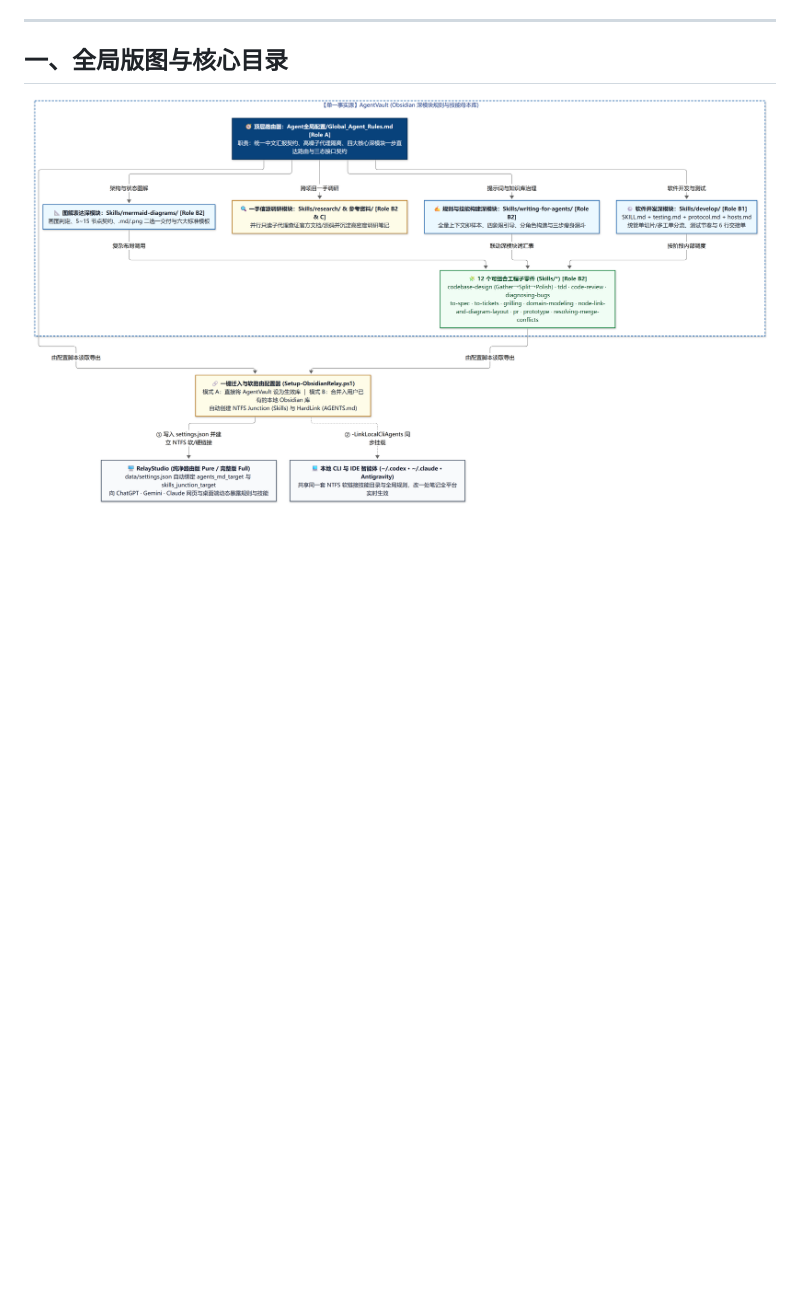
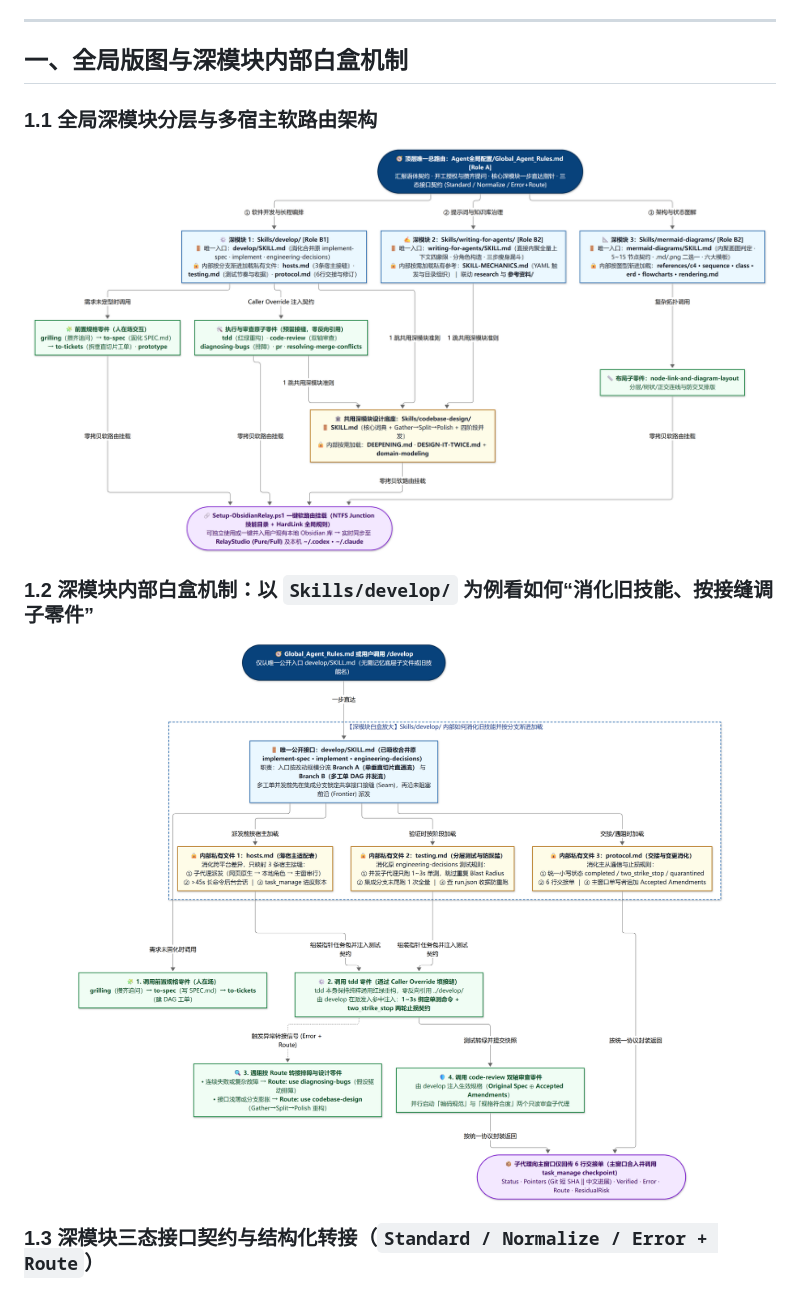
Before and after one commit to yuan88964/AgentVault, a Markdown page: README.md, the part around one of its changes. GitHub-like rendering; pictures changed too: assets/diagram-agentvault-architecture.png, assets/diagram-deep-module-internals.png (added); blank space fills up the shorter version.

Commit message:
docs: refine deep-module architecture diagram and add whitebox internals diagram

```diff
--- a/README.md
+++ b/README.md
@@ -6,11 +6,21 @@
 
 ---
 
-## 一、全局版图与核心目录
+## 一、全局版图与深模块内部白盒机制
+
+### 1.1 全局深模块分层与多宿主软路由架构
 
 <p align="center">
   <img src="assets/diagram-agentvault-architecture.png" width="98%" alt="AgentVault 深模块分层架构与多宿主软路由拓扑图" />
 </p>
+
+### 1.2 深模块内部白盒机制：以 `Skills/develop/` 为例看如何“消化旧技能、按接缝调子零件”
+
+<p align="center">
+  <img src="assets/diagram-deep-module-internals.png" width="96%" alt="Skills/develop 深模块内部白盒机制：吸收旧技能与 Caller Override 接缝注入" />
+</p>
+
+### 1.3 深模块三态接口契约与结构化转接（`Standard / Normalize / Error + Route`）
 
 <p align="center">
   <img src="assets/diagram-three-state-contract.png" width="92%" alt="深模块三态接口契约与结构化转接流转图" />
```
Also changed, not shown: other parts of README.md (+5 -5 lines).
